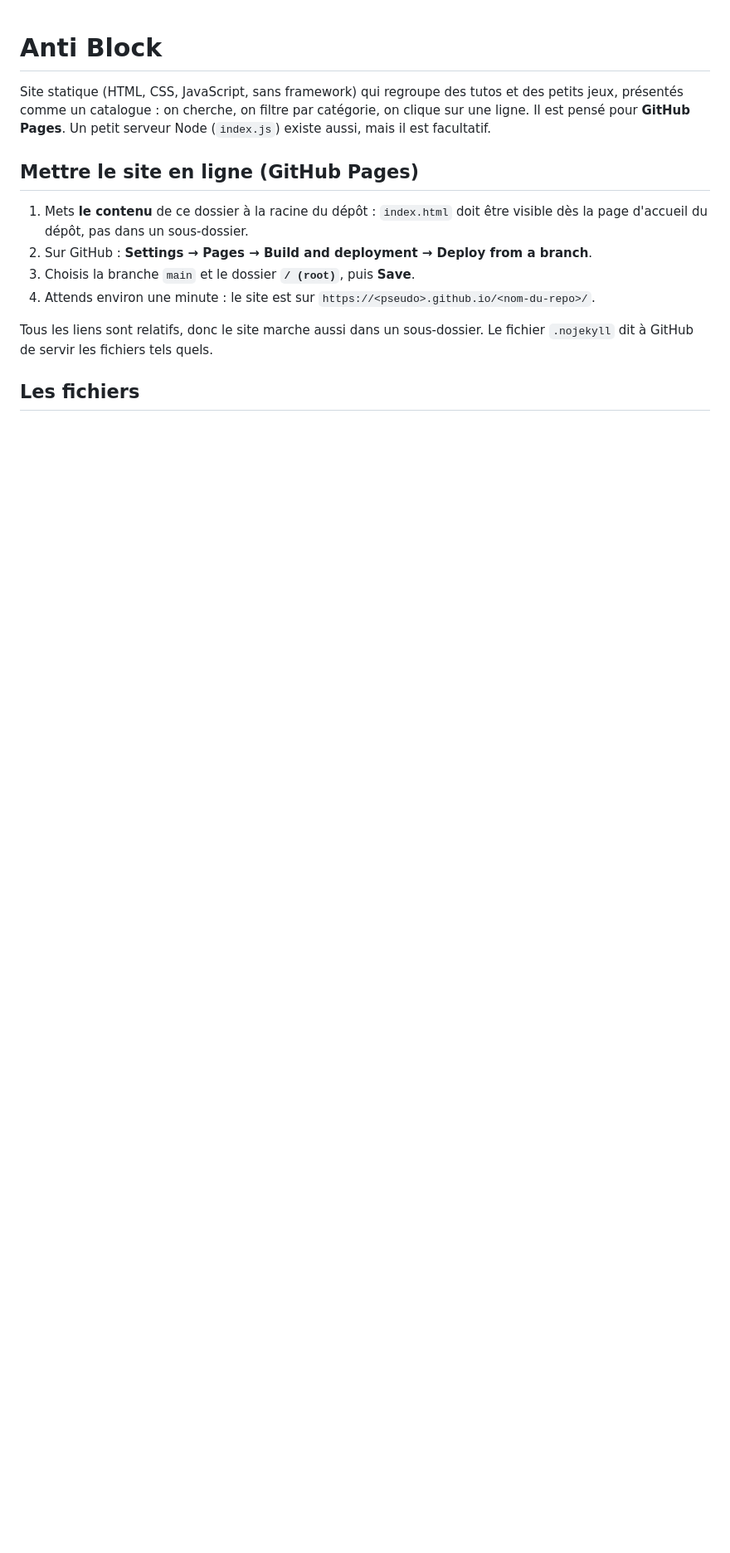
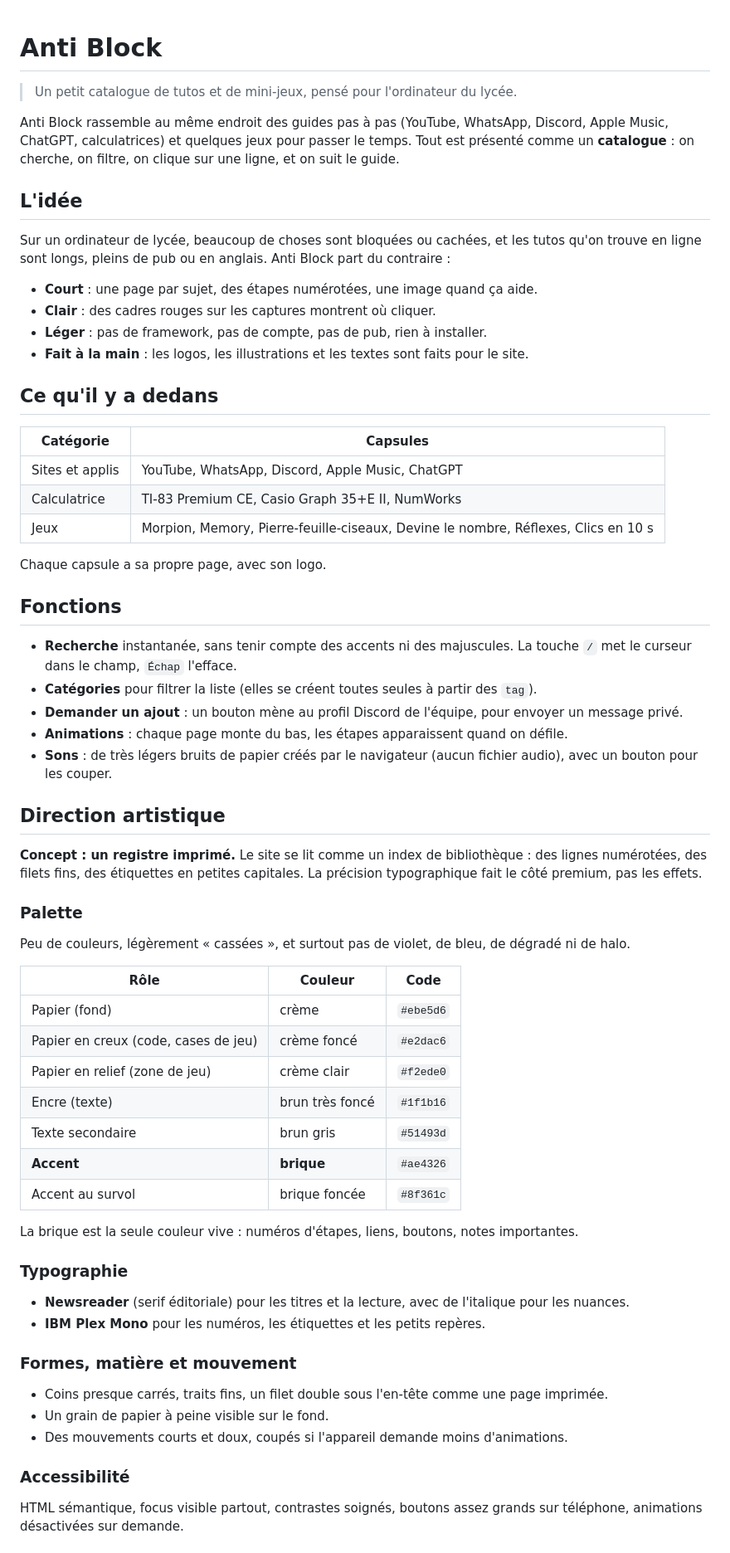
Before and after one commit to BossDuDev/anti-block, a Markdown page: README.md, the part around one of its changes. Shown at 83% size. Rendered like a GitHub page; blank space fills up the shorter version.

```diff
--- a/README.md
+++ b/README.md
@@ -1,15 +1,68 @@
 # Anti Block
 
-Site statique (HTML, CSS, JavaScript, sans framework) qui regroupe des tutos et des petits jeux, présentés comme un catalogue : on cherche, on filtre par catégorie, on clique sur une ligne.
-Il est pensé pour **GitHub Pages**. Un petit serveur Node (`index.js`) existe aussi, mais il est facultatif.
+> Un petit catalogue de tutos et de mini-jeux, pensé pour l'ordinateur du lycée.
 
-## Mettre le site en ligne (GitHub Pages)
+Anti Block rassemble au même endroit des guides pas à pas (YouTube, WhatsApp, Discord, Apple Music, ChatGPT, calculatrices) et quelques jeux pour passer le temps. Tout est présenté comme un **catalogue** : on cherche, on filtre, on clique sur une ligne, et on suit le guide.
 
-1. Mets **le contenu** de ce dossier à la racine du dépôt : `index.html` doit être visible dès la page d'accueil du dépôt, pas dans un sous-dossier.
-2. Sur GitHub : **Settings → Pages → Build and deployment → Deploy from a branch**.
-3. Choisis la branche `main` et le dossier **`/ (root)`**, puis **Save**.
-4. Attends environ une minute : le site est sur `https://<pseudo>.github.io/<nom-du-repo>/`.
+## L'idée
 
-Tous les liens sont relatifs, donc le site marche aussi dans un sous-dossier. Le fichier `.nojekyll` dit à GitHub de servir les fichiers tels quels.
+Sur un ordinateur de lycée, beaucoup de choses sont bloquées ou cachées, et les tutos qu'on trouve en ligne sont longs, pleins de pub ou en anglais. Anti Block part du contraire :
 
-## Les fichiers
+- **Court** : une page par sujet, des étapes numérotées, une image quand ça aide.
+- **Clair** : des cadres rouges sur les captures montrent où cliquer.
+- **Léger** : pas de framework, pas de compte, pas de pub, rien à installer.
+- **Fait à la main** : les logos, les illustrations et les textes sont faits pour le site.
+
+## Ce qu'il y a dedans
+
+| Catégorie | Capsules |
+|---|---|
+| Sites et applis | YouTube, WhatsApp, Discord, Apple Music, ChatGPT |
+| Calculatrice | TI-83 Premium CE, Casio Graph 35+E II, NumWorks |
+| Jeux | Morpion, Memory, Pierre-feuille-ciseaux, Devine le nombre, Réflexes, Clics en 10 s |
+
+Chaque capsule a sa propre page, avec son logo.
+
+## Fonctions
+
+- **Recherche** instantanée, sans tenir compte des accents ni des majuscules. La touche `/` met le curseur dans le champ, `Échap` l'efface.
+- **Catégories** pour filtrer la liste (elles se créent toutes seules à partir des `tag`).
+- **Demander un ajout** : un bouton mène au profil Discord de l'équipe, pour envoyer un message privé.
+- **Animations** : chaque page monte du bas, les étapes apparaissent quand on défile.
+- **Sons** : de très légers bruits de papier créés par le navigateur (aucun fichier audio), avec un bouton pour les couper.
+
+## Direction artistique
+
+**Concept : un registre imprimé.** Le site se lit comme un index de bibliothèque : des lignes numérotées, des filets fins, des étiquettes en petites capitales. La précision typographique fait le côté premium, pas les effets.
+
+### Palette
+
+Peu de couleurs, légèrement « cassées », et surtout pas de violet, de bleu, de dégradé ni de halo.
+
+| Rôle | Couleur | Code |
+|---|---|---|
+| Papier (fond) | crème | `#ebe5d6` |
+| Papier en creux (code, cases de jeu) | crème foncé | `#e2dac6` |
+| Papier en relief (zone de jeu) | crème clair | `#f2ede0` |
+| Encre (texte) | brun très foncé | `#1f1b16` |
+| Texte secondaire | brun gris | `#51493d` |
+| **Accent** | **brique** | `#ae4326` |
+| Accent au survol | brique foncée | `#8f361c` |
+
+La brique est la seule couleur vive : numéros d'étapes, liens, boutons, notes importantes.
+
+### Typographie
+
+- **Newsreader** (serif éditoriale) pour les titres et la lecture, avec de l'italique pour les nuances.
+- **IBM Plex Mono** pour les numéros, les étiquettes et les petits repères.
+
+### Formes, matière et mouvement
+
+- Coins presque carrés, traits fins, un filet double sous l'en-tête comme une page imprimée.
+- Un grain de papier à peine visible sur le fond.
+- Des mouvements courts et doux, coupés si l'appareil demande moins d'animations.
+
+### Accessibilité
+
+HTML sémantique, focus visible partout, contrastes soignés, boutons assez grands sur téléphone, animations désactivées sur demande.
+
```
Also changed, not shown: other parts of README.md (+21 -46 lines).
